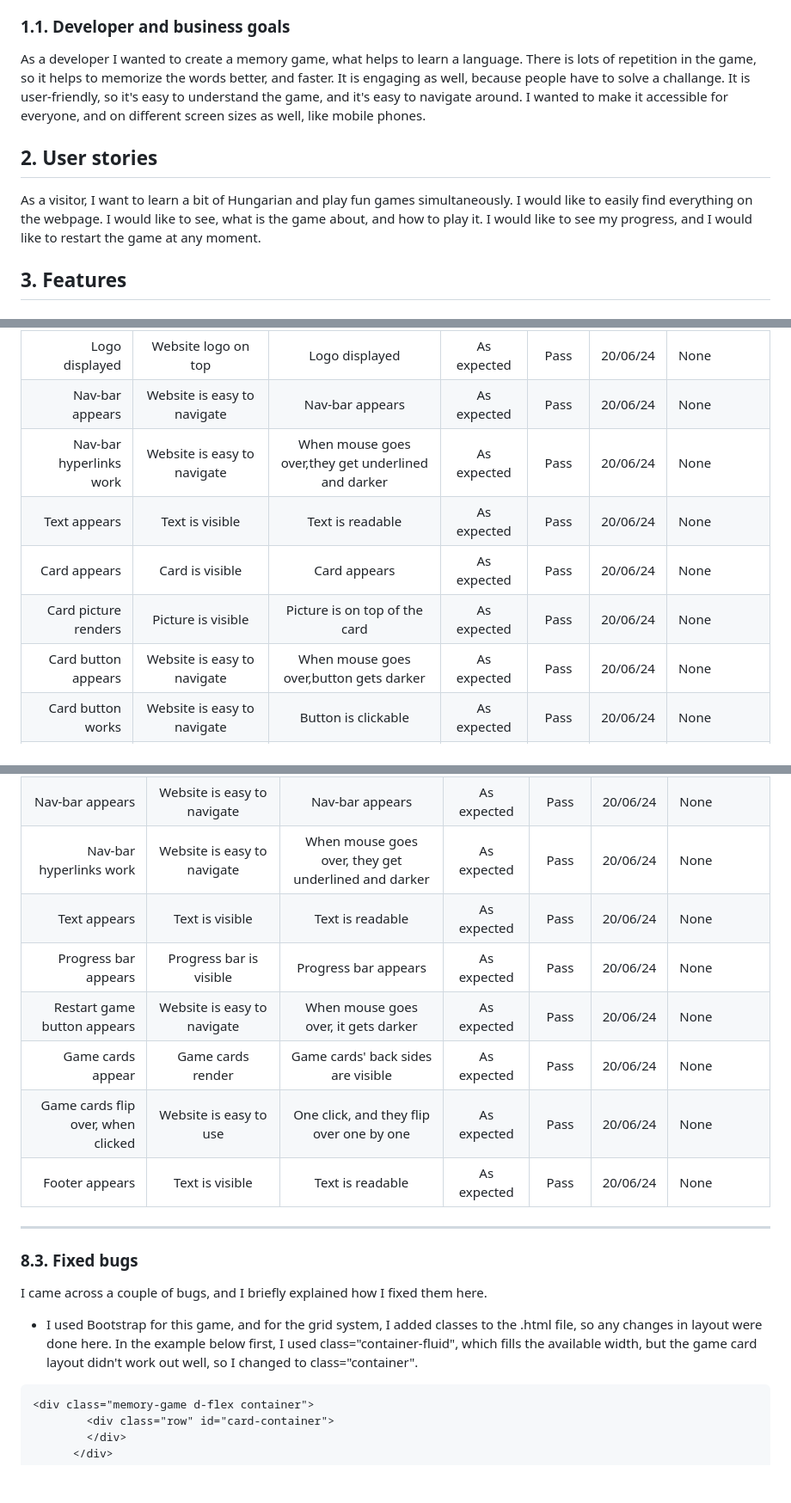
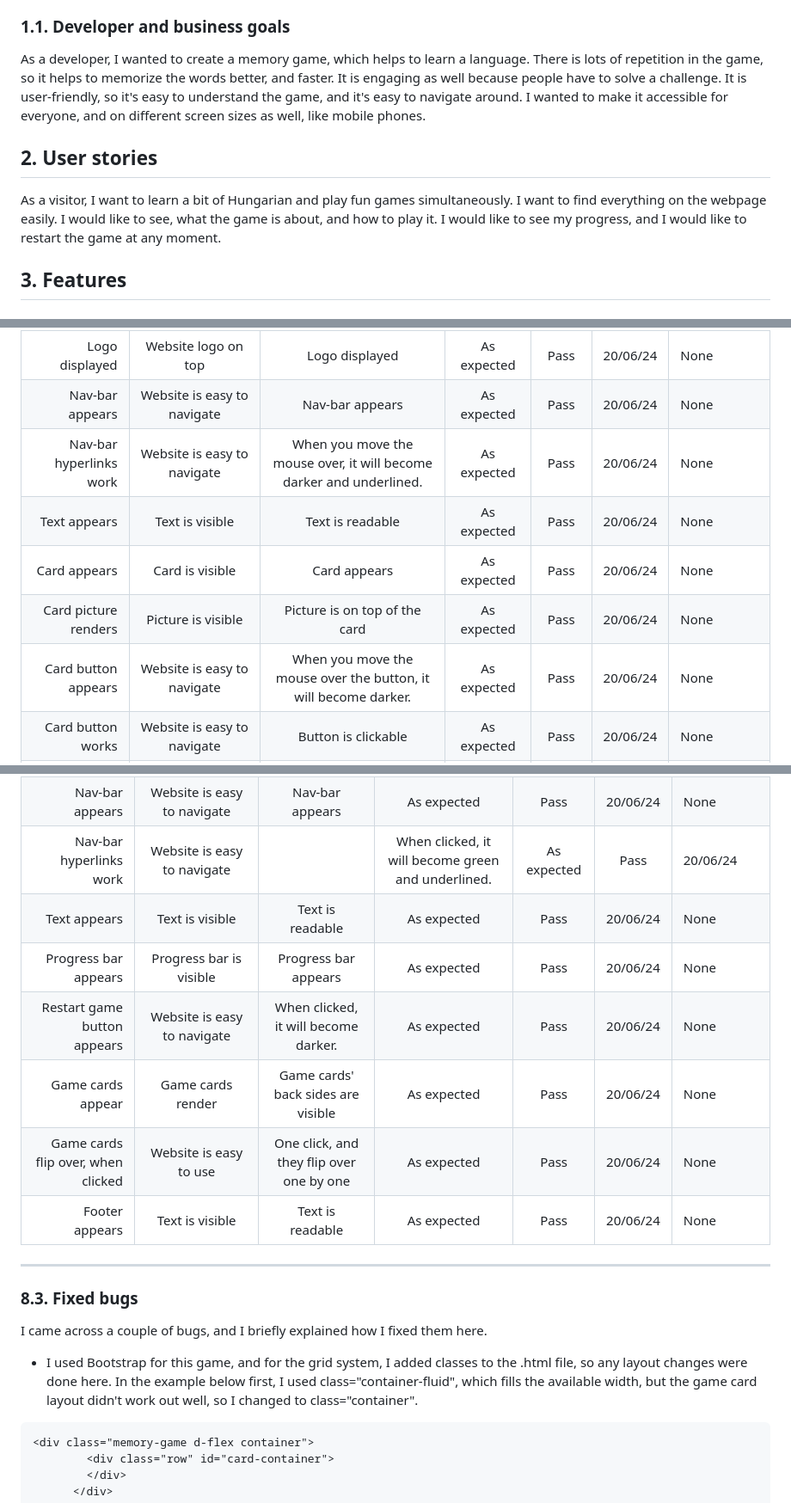
Before and after one commit to molnarlin/learn-hungarian-for-kids-game, a Markdown page: README.md, 3 parts joined by grey strips. Shown at 86% size. Drawn GitHub-style; blank space fills up the shorter version.

````diff
--- a/README.md
+++ b/README.md
@@ -8,9 +8,9 @@ I wanted to make a language-teaching game for children, and I had some criteria
 3. It has to be easy to use.
 4. It has to be a short game or a collection of short games.
 ### 1.1. Developer and business goals
-As a developer I wanted to create a memory game, what helps to learn a language. There is lots of repetition in the game, so it helps to memorize the words better, and faster. It is engaging as well, because people have to solve a challange. It is user-friendly, so it's easy to understand the game, and it's easy to navigate around. I wanted to make it accessible for everyone, and on different screen sizes as well, like mobile phones.
+As a developer, I wanted to create a memory game, which helps to learn a language. There is lots of repetition in the game, so it helps to memorize the words better, and faster. It is engaging as well because people have to solve a challenge. It is user-friendly, so it's easy to understand the game, and it's easy to navigate around. I wanted to make it accessible for everyone, and on different screen sizes as well, like mobile phones.
 ## 2. User stories
-As a visitor, I want to learn a bit of Hungarian and play fun games simultaneously. I would like to easily find everything on the webpage. I would like to see, what is the game about, and how to play it. I would like to see my progress, and I would like to restart the game at any moment.
+As a visitor, I want to learn a bit of Hungarian and play fun games simultaneously. I want to find everything on the webpage easily. I would like to see, what the game is about, and how to play it. I would like to see my progress, and I would like to restart the game at any moment.
 ## 3. Features
 ### 3.1. Existing features
 * There is an easy-to-use navigation bar at the top of the websites. ![picture of nav-bar](assets/images/nav-bar.gif)
@@ -63,11 +63,11 @@ Test Plan Tables
 |--------------:|:--------------------------:|:---------------:|:-------------:|:-----------:|:----:|:-----------------
 |Logo displayed| Website logo on top|Logo displayed|As expected|Pass|20/06/24|None
 |Nav-bar appears|Website is easy to navigate|Nav-bar appears|As expected|Pass|20/06/24|None
-|Nav-bar hyperlinks work|Website is easy to navigate|When mouse goes over,they get underlined and darker|As expected|Pass|20/06/24|None
+|Nav-bar hyperlinks work|Website is easy to navigate|When you move the mouse over, it will become darker and underlined.|As expected|Pass|20/06/24|None
 |Text appears|Text is visible|Text is readable|As expected|Pass|20/06/24|None
 |Card appears|Card is visible|Card appears|As expected|Pass|20/06/24|None
 |Card picture renders|Picture is visible|Picture is on top of the card|As expected|Pass|20/06/24|None
-|Card button appears|Website is easy to navigate|When mouse goes over,button gets darker|As expected|Pass|20/06/24|None
+|Card button appears|Website is easy to navigate|When you move the mouse over the button, it will become darker.|As expected|Pass|20/06/24|None
 |Card button works|Website is easy to navigate|Button is clickable|As expected|Pass|20/06/24|None
 |Footer appears|Text is visible|Text is readable|As expected|Pass|20/06/24|None
 *************************************
@@ -161,17 +161,17 @@ Test Plan Table for Google Chrome on Samsung Galaxy phone for Memory game page
 |--------------:|:--------------------------:|:---------------:|:-------------:|:-----------:|:----:|:-----------------
 |Logo displayed| Website logo on top|Logo displayed|As expected|Pass|20/06/24|None
 |Nav-bar appears|Website is easy to navigate|Nav-bar appears|As expected|Pass|20/06/24|None
-|Nav-bar hyperlinks work|Website is easy to navigate|When mouse goes over, they get underlined and darker|As expected|Pass|20/06/24|None
+|Nav-bar hyperlinks work|Website is easy to navigate||When clicked, it will become green and underlined.|As expected|Pass|20/06/24|None
 |Text appears|Text is visible|Text is readable|As expected|Pass|20/06/24|None
 |Progress bar appears| Progress bar is visible|Progress bar appears|As expected|Pass|20/06/24|None
-|Restart game button appears|Website is easy to navigate|When mouse goes over, it gets darker|As expected|Pass|20/06/24|None
+|Restart game button appears|Website is easy to navigate|When clicked, it will become darker.|As expected|Pass|20/06/24|None
 |Game cards appear|Game cards render|Game cards' back sides are visible|As expected|Pass|20/06/24|None
 |Game cards flip over, when clicked|Website is easy to use|One click, and they flip over one by one|As expected|Pass|20/06/24|None
 |Footer appears|Text is visible|Text is readable|As expected|Pass|20/06/24|None
 ************************************
 ### 8.3. Fixed bugs
 I came across a couple of bugs, and I briefly explained how I fixed them here.
-* I used Bootstrap for this game, and for the grid system, I added classes to the .html file, so any changes in layout were done here. In the example below first, I used class="container-fluid", which fills the available width, but the game card layout didn't work out well, so I changed to class="container".
+* I used Bootstrap for this game, and for the grid system, I added classes to the .html file, so any layout changes were done here. In the example below first, I used class="container-fluid", which fills the available width, but the game card layout didn't work out well, so I changed to class="container".
 ```
 <div class="memory-game d-flex container">
         <div class="row" id="card-container">
````
Also changed, not shown: other parts of README.md (+13 -13 lines).
